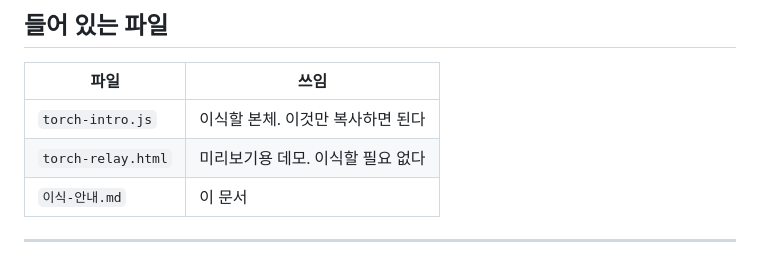
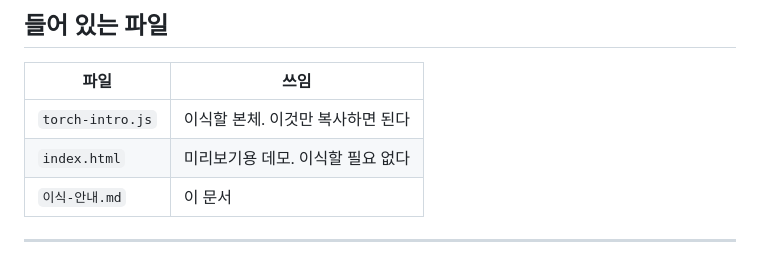
Before and after one commit to PangJuck/online-olympic-intro, a Markdown page: 이식-안내.md, the part around the change. Rendered like a GitHub page.

Commit message:
안내서 파일 목록 정정
Co-Authored-By: Claude Opus 5 <noreply@anthropic.com>

```diff
--- a/이식-안내.md
+++ b/이식-안내.md
@@ -25,7 +25,7 @@
 | 파일 | 쓰임 |
 |---|---|
 | `torch-intro.js` | 이식할 본체. 이것만 복사하면 된다 |
-| `torch-relay.html` | 미리보기용 데모. 이식할 필요 없다 |
+| `index.html` | 미리보기용 데모. 이식할 필요 없다 |
 | `이식-안내.md` | 이 문서 |
 
 ---
```
